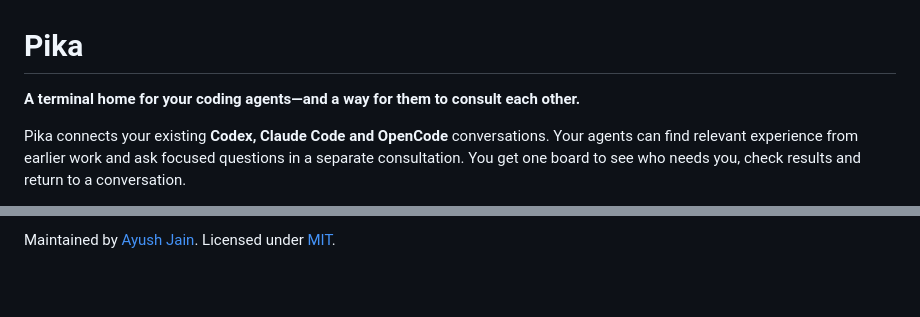
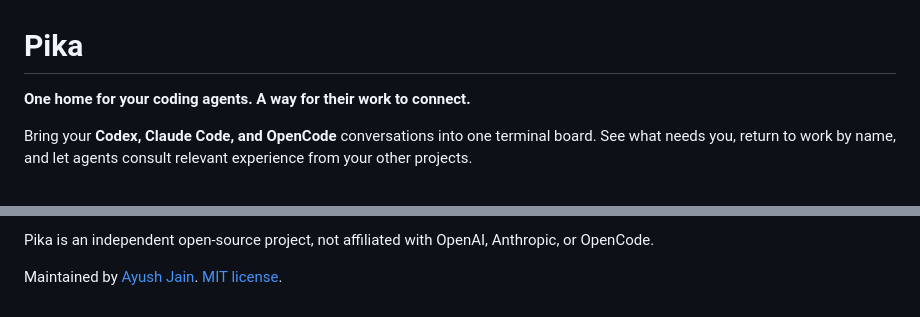
Before and after one commit to ayushjainr/pikamux, a Markdown page: README.md, 2 parts joined by grey strips. Rendered like a GitHub page; blank space fills up the shorter version.

Commit message:
Refine README onboarding and embed the Pika walkthrough

```diff
--- a/README.md
+++ b/README.md
@@ -1,9 +1,8 @@
 # Pika
 
-**A terminal home for your coding agents—and a way for them to consult each other.**
+**One home for your coding agents. A way for their work to connect.**
 
-Pika connects your existing **Codex, Claude Code and OpenCode** conversations.
-Your agents can find relevant experience from earlier work and ask focused
-questions in a separate consultation. You get one board to see who needs you,
-check results and return to a conversation.
+Bring your **Codex, Claude Code, and OpenCode** conversations into one terminal
+board. See what needs you, return to work by name, and let agents consult relevant
+experience from your other projects.
 
@@ -116,2 +120,5 @@ Anthropic or OpenCode. It works with your agent tools rather than replacing them
 
-Maintained by [Ayush Jain](https://ayushjainr.com). Licensed under [MIT](LICENSE).
+Pika is an independent open-source project, not affiliated with OpenAI, Anthropic,
+or OpenCode.
+
+Maintained by [Ayush Jain](https://ayushjainr.com). [MIT license](LICENSE).
```
Also changed, not shown: other parts of README.md (+83 -78 lines).
